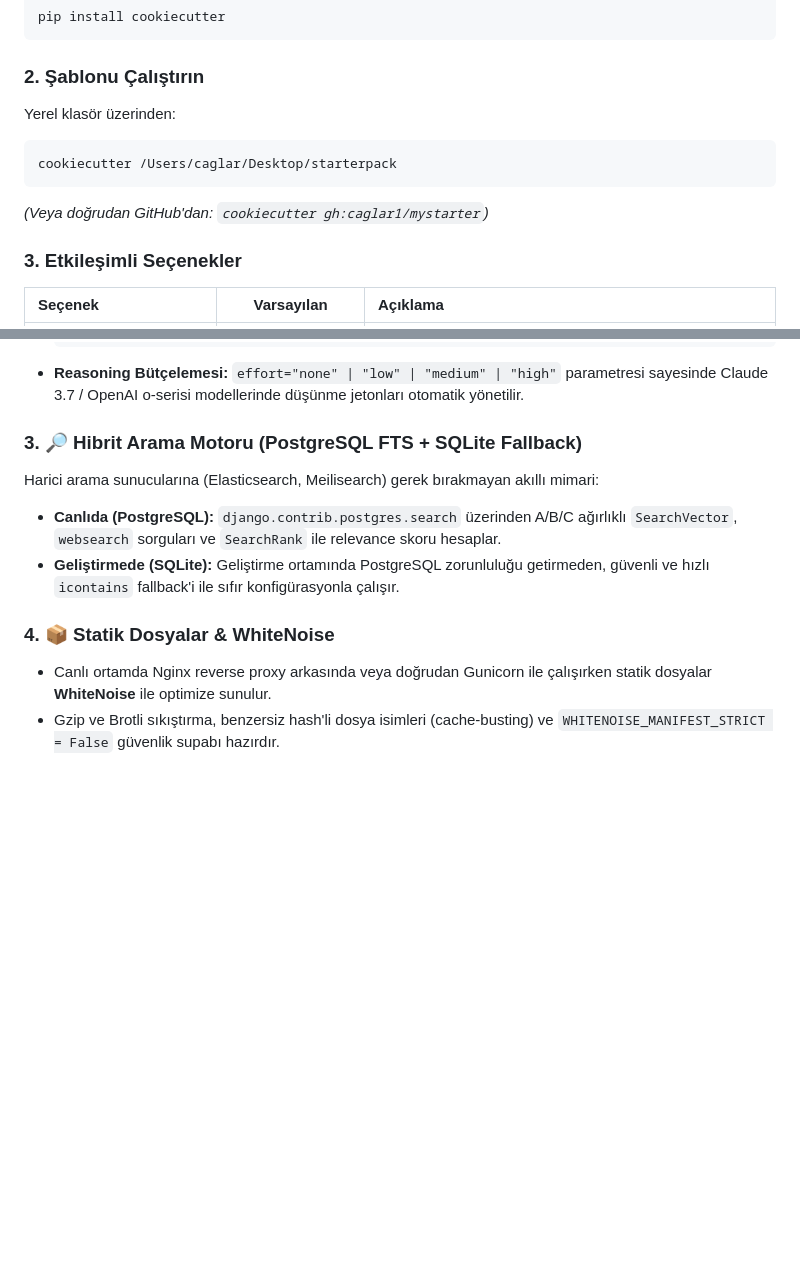
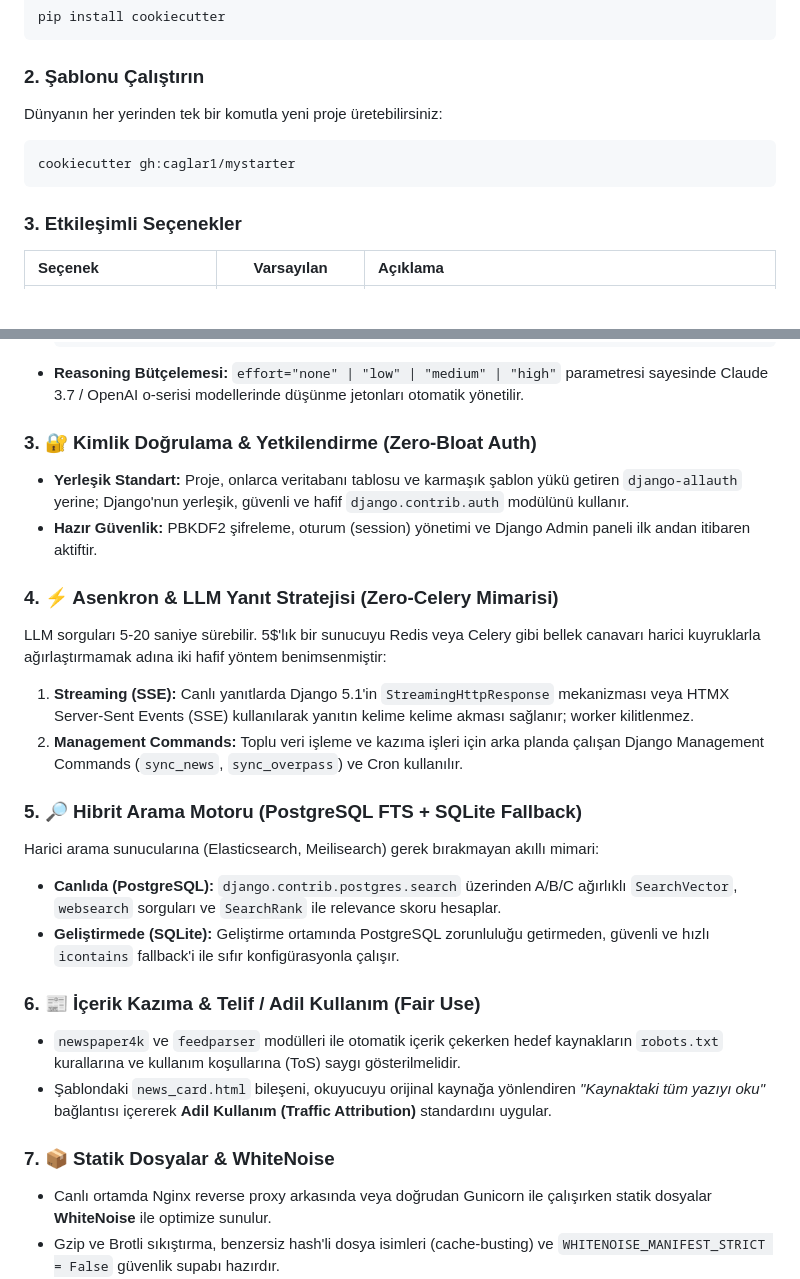
Before and after one commit to caglar1/mystarter, a Markdown page: README.md, 2 parts joined by grey strips. GitHub-like rendering; blank space fills up the shorter version.

Commit message:
docs: refine README (global gh url, auth architecture, zero-celery streaming, fair use notice)

````diff
--- a/README.md
+++ b/README.md
@@ -28,11 +28,10 @@ pip install cookiecutter
 ```
 
 ### 2. Şablonu Çalıştırın
-Yerel klasör üzerinden:
+Dünyanın her yerinden tek bir komutla yeni proje üretebilirsiniz:
 ```bash
-cookiecutter /Users/caglar/Desktop/starterpack
+cookiecutter gh:caglar1/mystarter
 ```
-*(Veya doğrudan GitHub'dan: `cookiecutter gh:caglar1/mystarter`)*
 
 ### 3. Etkileşimli Seçenekler
 | Seçenek | Varsayılan | Açıklama |
@@ -100,12 +99,25 @@ Ağır SDK'lar (`openai`, `langchain`, `litellm`) yerine saf Python ve `httpx` i
   ```
 * **Reasoning Bütçelemesi:** `effort="none" | "low" | "medium" | "high"` parametresi sayesinde Claude 3.7 / OpenAI o-serisi modellerinde düşünme jetonları otomatik yönetilir.
 
-### 3. 🔎 Hibrit Arama Motoru (PostgreSQL FTS + SQLite Fallback)
+### 3. 🔐 Kimlik Doğrulama & Yetkilendirme (Zero-Bloat Auth)
+* **Yerleşik Standart:** Proje, onlarca veritabanı tablosu ve karmaşık şablon yükü getiren `django-allauth` yerine; Django'nun yerleşik, güvenli ve hafif `django.contrib.auth` modülünü kullanır.
+* **Hazır Güvenlik:** PBKDF2 şifreleme, oturum (session) yönetimi ve Django Admin paneli ilk andan itibaren aktiftir.
+
+### 4. ⚡ Asenkron & LLM Yanıt Stratejisi (Zero-Celery Mimarisi)
+LLM sorguları 5-20 saniye sürebilir. 5$'lık bir sunucuyu Redis veya Celery gibi bellek canavarı harici kuyruklarla ağırlaştırmamak adına iki hafif yöntem benimsenmiştir:
+1. **Streaming (SSE):** Canlı yanıtlarda Django 5.1'in `StreamingHttpResponse` mekanizması veya HTMX Server-Sent Events (SSE) kullanılarak yanıtın kelime kelime akması sağlanır; worker kilitlenmez.
+2. **Management Commands:** Toplu veri işleme ve kazıma işleri için arka planda çalışan Django Management Commands (`sync_news`, `sync_overpass`) ve Cron kullanılır.
+
+### 5. 🔎 Hibrit Arama Motoru (PostgreSQL FTS + SQLite Fallback)
 Harici arama sunucularına (Elasticsearch, Meilisearch) gerek bırakmayan akıllı mimari:
 * **Canlıda (PostgreSQL):** `django.contrib.postgres.search` üzerinden A/B/C ağırlıklı `SearchVector`, `websearch` sorguları ve `SearchRank` ile relevance skoru hesaplar.
 * **Geliştirmede (SQLite):** Geliştirme ortamında PostgreSQL zorunluluğu getirmeden, güvenli ve hızlı `icontains` fallback'i ile sıfır konfigürasyonla çalışır.
 
-### 4. 📦 Statik Dosyalar & WhiteNoise
+### 6. 📰 İçerik Kazıma & Telif / Adil Kullanım (Fair Use)
+* `newspaper4k` ve `feedparser` modülleri ile otomatik içerik çekerken hedef kaynakların `robots.txt` kurallarına ve kullanım koşullarına (ToS) saygı gösterilmelidir.
+* Şablondaki `news_card.html` bileşeni, okuyucuyu orijinal kaynağa yönlendiren *"Kaynaktaki tüm yazıyı oku"* bağlantısı içererek **Adil Kullanım (Traffic Attribution)** standardını uygular.
+
+### 7. 📦 Statik Dosyalar & WhiteNoise
 * Canlı ortamda Nginx reverse proxy arkasında veya doğrudan Gunicorn ile çalışırken statik dosyalar **WhiteNoise** ile optimize sunulur.
 * Gzip ve Brotli sıkıştırma, benzersiz hash'li dosya isimleri (cache-busting) ve `WHITENOISE_MANIFEST_STRICT = False` güvenlik supabı hazırdır.
 
````
